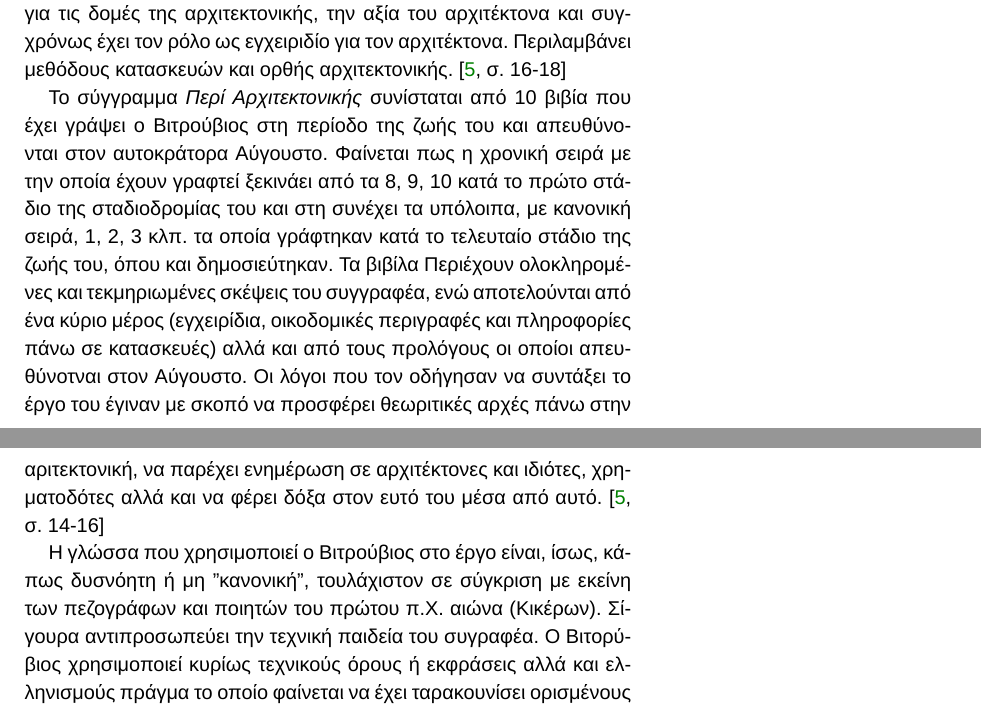
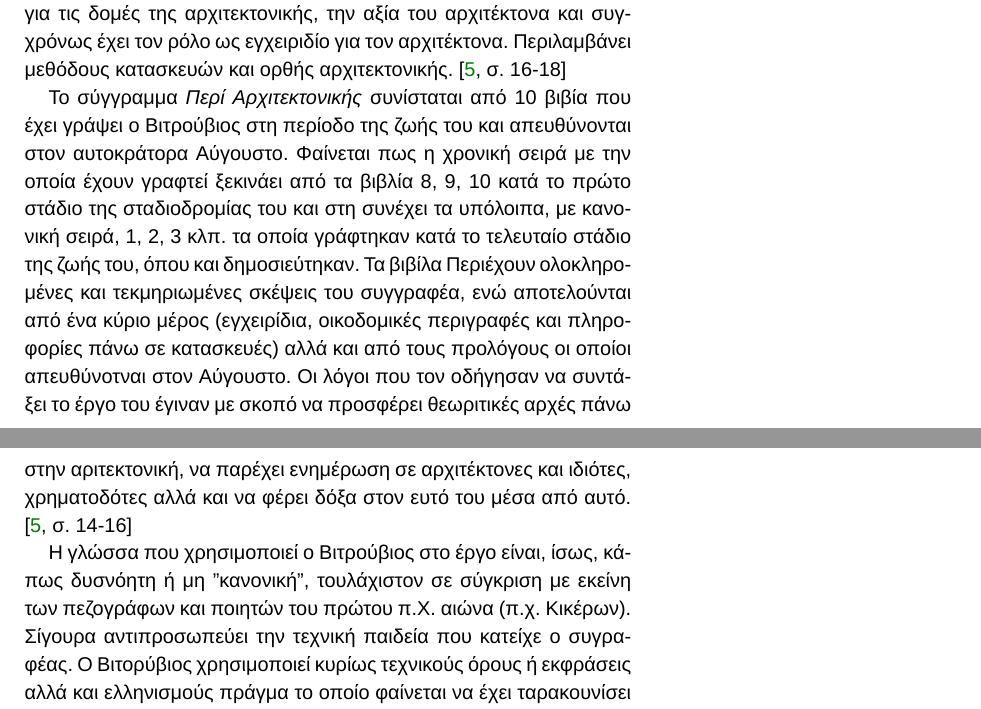
Before and after one commit to nikand123/vitruvius, a LaTeX document (main.tex, which reads content/sec02-vitruvius.tex): two parts of pages 2 and 3 of 11, joined at a grey line, cut so that both start at the same text. Compiled offline with XeLaTeX; a missing font is replaced by an installed copy or a similar font.

Commit message:
Λεπτωμεριούλες που ξέχασα να κάνω save χιχι

```diff
--- a/content/sec02-vitruvius.tex
+++ b/content/sec02-vitruvius.tex
@@ -33,9 +33,9 @@
 
 Ο Βιτορύβιος αποτελέι ένα πρόσωπο της αρχαίας ιστορίας το οποίο έχει κεντρίσει το ενδιαφέρων πολλών ειδικών και ιδιαιτέρως των αρχιτεκτόνων. Το φημισμένο έργο του \emph{Περί Αρχιτεκτονικής}, μελετημένο και μεταφρασμένο από ένα ιδιαίτερα μεγάλο αριθμό ατόμων, έχει συντάξει ένα νέο κεφάλαιο στην ιστορία της αρχιτεκτονικής. Το έργο αυτό λοιπόν, για το οποίο έιναι διάσιμος ο Βιτορύβιος, εν συντομία, μιλάει για τις δομές της αρχιτεκτονικής,  την αξία του αρχιτέκτονα και συγχρόνως έχει τον ρόλο ως εγχειριδίο για τον αρχιτέκτονα. Περιλαμβάνει μεθόδους κατασκευών και ορθής αρχιτεκτονικής. \cite[σ. 16-18]{vitruvius-lefas}
 
-Το σύγγραμμα \emph{Περί Αρχιτεκτονικής} συνίσταται από 10 βιβία που έχει γράψει ο Βιτρούβιος στη περίοδο της ζωής του και απευθύνονται στον αυτοκράτορα Αύγουστο. Φαίνεται πως η χρονική σειρά με την οποία έχουν γραφτεί ξεκινάει από τα 8, 9, 10 κατά το πρώτο στάδιο της σταδιοδρομίας του και στη συνέχει τα υπόλοιπα, με κανονική σειρά, 1, 2, 3 κλπ. τα οποία γράφτηκαν κατά το τελευταίο στάδιο της ζωής του, όπου και δημοσιεύτηκαν. Τα βιβίλα Περιέχουν ολοκληρομένες και τεκμηριωμένες σκέψεις του συγγραφέα, ενώ αποτελούνται από ένα κύριο μέρος (εγχειρίδια, οικοδομικές περιγραφές και πληροφορίες πάνω σε κατασκευές) αλλά και από τους προλόγους οι οποίοι απευθύνοτναι στον Αύγουστο. Οι λόγοι που τον οδήγησαν να συντάξει το έργο του έγιναν με σκοπό να προσφέρει θεωριτικές αρχές πάνω στην αριτεκτονική, να παρέχει ενημέρωση σε αρχιτέκτονες και ιδιότες, χρηματοδότες αλλά και να φέρει δόξα στον ευτό του μέσα από αυτό. \cite[σ. 14-16]{vitruvius-lefas}
+Το σύγγραμμα \emph{Περί Αρχιτεκτονικής} συνίσταται από 10 βιβία που έχει γράψει ο Βιτρούβιος στη περίοδο της ζωής του και απευθύνονται στον αυτοκράτορα Αύγουστο. Φαίνεται πως η χρονική σειρά με την οποία έχουν γραφτεί ξεκινάει από τα βιβλία 8, 9, 10 κατά το πρώτο στάδιο της σταδιοδρομίας του και στη συνέχει τα υπόλοιπα, με κανονική σειρά, 1, 2, 3 κλπ. τα οποία γράφτηκαν κατά το τελευταίο στάδιο της ζωής του, όπου και δημοσιεύτηκαν. Τα βιβίλα Περιέχουν ολοκληρομένες και τεκμηριωμένες σκέψεις του συγγραφέα, ενώ αποτελούνται από ένα κύριο μέρος (εγχειρίδια, οικοδομικές περιγραφές και πληροφορίες πάνω σε κατασκευές) αλλά και από τους προλόγους οι οποίοι απευθύνοτναι στον Αύγουστο. Οι λόγοι που τον οδήγησαν να συντάξει το έργο του έγιναν με σκοπό να προσφέρει θεωριτικές αρχές πάνω στην αριτεκτονική, να παρέχει ενημέρωση σε αρχιτέκτονες και ιδιότες, χρηματοδότες αλλά και να φέρει δόξα στον ευτό του μέσα από αυτό. \cite[σ. 14-16]{vitruvius-lefas}
 
-Η γλώσσα που χρησιμοποιεί ο Βιτρούβιος στο έργο είναι, ίσως, κάπως δυσνόητη ή μη "κανονική", τουλάχιστον σε σύγκριση με εκείνη των πεζογράφων και ποιητών του πρώτου π.Χ. αιώνα (Κικέρων). Σίγουρα αντιπροσωπεύει την τεχνική παιδεία του συγραφέα. Ο Βιτορύβιος χρησιμοποιεί κυρίως τεχνικούς όρους ή εκφράσεις αλλά και ελληνισμούς πράγμα το οποίο φαίνεται να έχει ταρακουνίσει ορισμένους μεταφραστές όπως ο  Frank Granger, οι οποίοι προτέινουν "διορθώσεις" στα, όχι τόσο, κατανοητά μέρη του \emph{Περί Αρχιτεκτονικής} τα οποία δε συμβαδίζουν με τη σύγχρονη γλώσσα.. \cite[σ. 18-19 και 2 αντ.]{vitruvius-lefas,scranton_vitruvius_1974}
+Η γλώσσα που χρησιμοποιεί ο Βιτρούβιος στο έργο είναι, ίσως, κάπως δυσνόητη ή μη "κανονική", τουλάχιστον σε σύγκριση με εκείνη των πεζογράφων και ποιητών του πρώτου π.Χ. αιώνα (π.χ. Κικέρων). Σίγουρα αντιπροσωπεύει την τεχνική παιδεία που κατείχε ο συγραφέας. Ο Βιτορύβιος χρησιμοποιεί κυρίως τεχνικούς όρους ή εκφράσεις αλλά και ελληνισμούς πράγμα το οποίο φαίνεται να έχει ταρακουνίσει ορισμένους μεταφραστές όπως ο  Frank Granger, οι οποίοι προτέινουν "διορθώσεις" στα, όχι τόσο, κατανοητά μέρη του \emph{Περί Αρχιτεκτονικής} τα οποία δε συμβαδίζουν με τη σύγχρονη γλώσσα.. \cite[σ. 18-19 και 2 αντ.]{vitruvius-lefas,scranton_vitruvius_1974}
 
 Το πρώτο βιβλίο, το οποίο αποτελέι και το κύριο μέρος μελέτης της παρούσας εργασίας, μιλάει για την αρχητιεκτονική και τη σχέση της με τις άλλες επιστήμες (\emph{βιβίο 1.1}), τις βασικές έννοιες (\emph{βιβίο 1.2}), τους διάφορους τομείς της (\emph{βιβίο 1.3}) αλλά και για την πολεοδομία (\emph{βιβίο 1.4-6}). Τα υπόλοιπα βιβλία αφορούν ίσως περισσότερο τις τεχνικές αναλύσεις που ήθελε να κάνει ο Βιτρούβιος και δεν θα αναφερθούν ως επί το πλείστον στην εργασία. \cite[σ, 16-18, 6 και 2 αντ.]{vitruvius-lefas,masterson_status_2004,scranton_vitruvius_1974}
 
```
